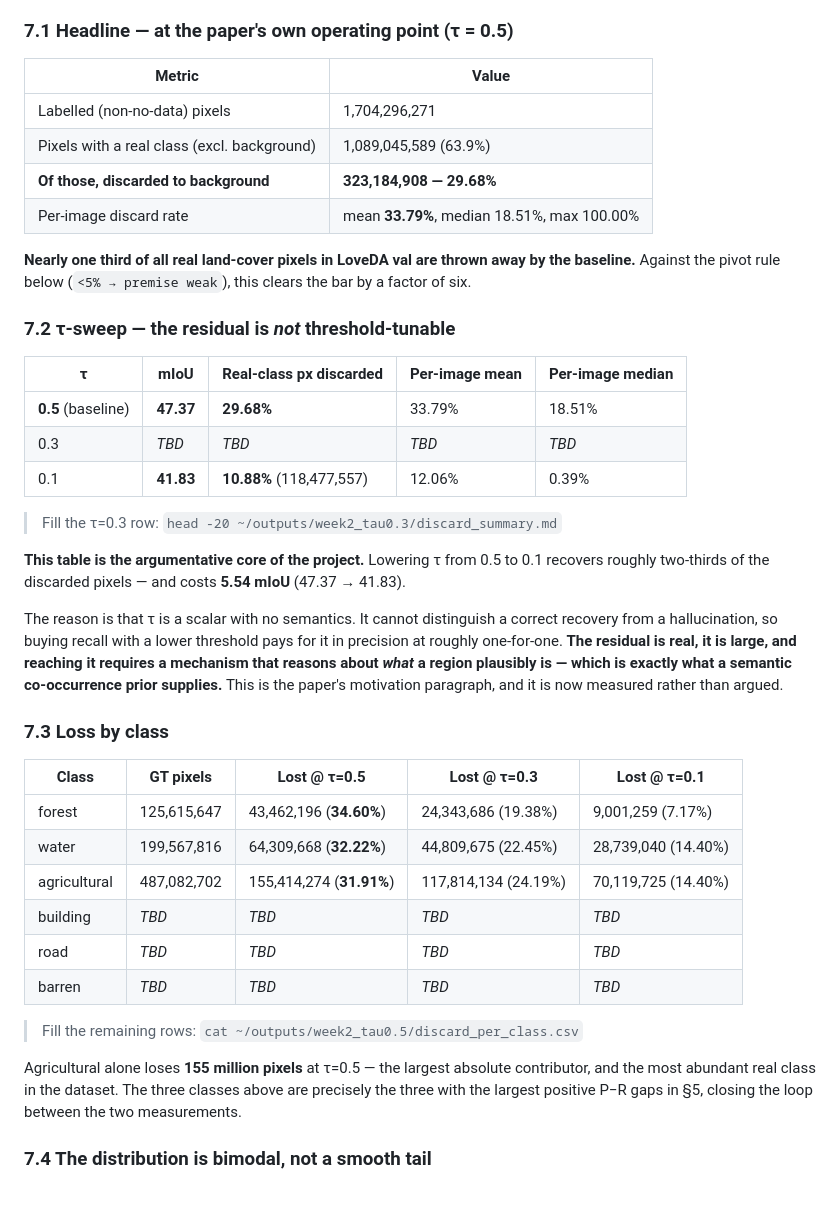
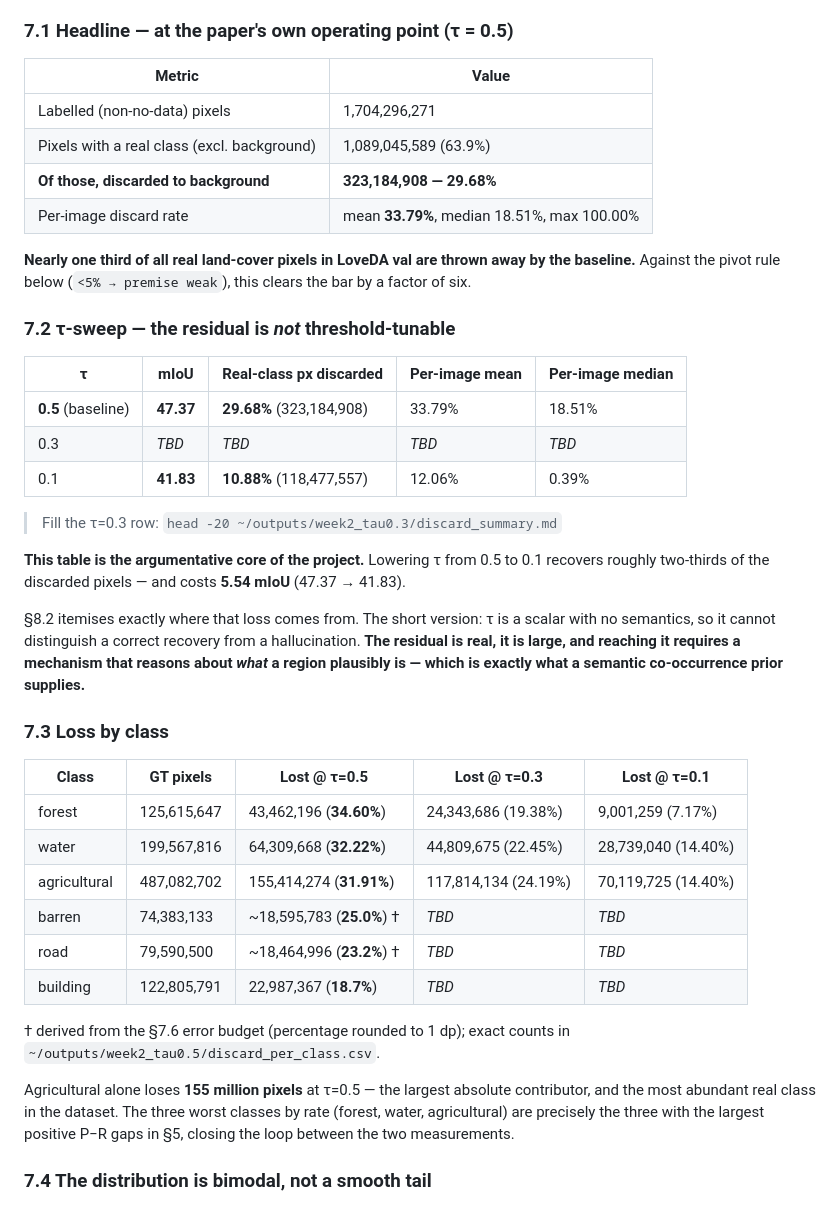
Before and after one commit to FasterThanAi/FreeTraining-OVSS, a Markdown page: WEEK1_RESULTS.md, the part around one of its changes. Rendered like a GitHub page.

```diff
--- a/WEEK1_RESULTS.md
+++ b/WEEK1_RESULTS.md
@@ -279,51 +293,52 @@ discarded pixels. Outputs in `~/outputs/week2_tau{0.5,0.3,0.1}/`.
 
 ### 7.1 Headline — at the paper's own operating point (τ = 0.5)
 
-| Metric                                      | Value                                       |
-| ------------------------------------------- | ------------------------------------------- |
-| Labelled (non-no-data) pixels               | 1,704,296,271                               |
-| Pixels with a real class (excl. background) | 1,089,045,589 (63.9%)                       |
-| **Of those, discarded to background**       | **323,184,908 — 29.68%**                    |
-| Per-image discard rate                      | mean **33.79%**, median 18.51%, max 100.00% |
+| Metric | Value |
+|---|---|
+| Labelled (non-no-data) pixels | 1,704,296,271 |
+| Pixels with a real class (excl. background) | 1,089,045,589 (63.9%) |
+| **Of those, discarded to background** | **323,184,908 — 29.68%** |
+| Per-image discard rate | mean **33.79%**, median 18.51%, max 100.00% |
 
 **Nearly one third of all real land-cover pixels in LoveDA val are thrown away by the baseline.**
 Against the pivot rule below (`<5% → premise weak`), this clears the bar by a factor of six.
 
 ### 7.2 τ-sweep — the residual is *not* threshold-tunable
 
-| τ                  | mIoU      | Real-class px discarded  | Per-image mean | Per-image median |
-| ------------------ | --------- | ------------------------ | -------------- | ---------------- |
-| **0.5** (baseline) | **47.37** | **29.68%**               | 33.79%         | 18.51%           |
-| 0.3                | _TBD_     | _TBD_                    | _TBD_          | _TBD_            |
-| 0.1                | **41.83** | **10.88%** (118,477,557) | 12.06%         | 0.39%            |
+| τ | mIoU | Real-class px discarded | Per-image mean | Per-image median |
+|---|---|---|---|---|
+| **0.5** (baseline) | **47.37** | **29.68%** (323,184,908) | 33.79% | 18.51% |
+| 0.3 | _TBD_ | _TBD_ | _TBD_ | _TBD_ |
+| 0.1 | **41.83** | **10.88%** (118,477,557) | 12.06% | 0.39% |
 
 > Fill the τ=0.3 row: `head -20 ~/outputs/week2_tau0.3/discard_summary.md`
 
 **This table is the argumentative core of the project.** Lowering τ from 0.5 to 0.1 recovers
 roughly two-thirds of the discarded pixels — and costs **5.54 mIoU** (47.37 → 41.83).
 
-The reason is that τ is a scalar with no semantics. It cannot distinguish a correct recovery from
-a hallucination, so buying recall with a lower threshold pays for it in precision at roughly
-one-for-one. **The residual is real, it is large, and reaching it requires a mechanism that
-reasons about *what* a region plausibly is — which is exactly what a semantic co-occurrence prior
-supplies.** This is the paper's motivation paragraph, and it is now measured rather than argued.
+§8.2 itemises exactly where that loss comes from. The short version: τ is a scalar with no
+semantics, so it cannot distinguish a correct recovery from a hallucination. **The residual is
+real, it is large, and reaching it requires a mechanism that reasons about *what* a region
+plausibly is — which is exactly what a semantic co-occurrence prior supplies.**
 
 ### 7.3 Loss by class
 
-| Class        | GT pixels   | Lost @ τ=0.5             | Lost @ τ=0.3         | Lost @ τ=0.1        |
-| ------------ | ----------- | ------------------------ | -------------------- | ------------------- |
-| forest       | 125,615,647 | 43,462,196 (**34.60%**)  | 24,343,686 (19.38%)  | 9,001,259 (7.17%)   |
-| water        | 199,567,816 | 64,309,668 (**32.22%**)  | 44,809,675 (22.45%)  | 28,739,040 (14.40%) |
+| Class | GT pixels | Lost @ τ=0.5 | Lost @ τ=0.3 | Lost @ τ=0.1 |
+|---|---|---|---|---|
+| forest | 125,615,647 | 43,462,196 (**34.60%**) | 24,343,686 (19.38%) | 9,001,259 (7.17%) |
+| water | 199,567,816 | 64,309,668 (**32.22%**) | 44,809,675 (22.45%) | 28,739,040 (14.40%) |
 | agricultural | 487,082,702 | 155,414,274 (**31.91%**) | 117,814,134 (24.19%) | 70,119,725 (14.40%) |
-| building     | _TBD_       | _TBD_                    | _TBD_                | _TBD_               |
-| road         | _TBD_       | _TBD_                    | _TBD_                | _TBD_               |
-| barren       | _TBD_       | _TBD_                    | _TBD_                | _TBD_               |
+| barren | 74,383,133 | ~18,595,783 (**25.0%**) † | _TBD_ | _TBD_ |
+| road | 79,590,500 | ~18,464,996 (**23.2%**) † | _TBD_ | _TBD_ |
+| building | 122,805,791 | 22,987,367 (**18.7%**) | _TBD_ | _TBD_ |
 
-> Fill the remaining rows: `cat ~/outputs/week2_tau0.5/discard_per_class.csv`
+† derived from the §7.6 error budget (percentage rounded to 1 dp); exact counts in
+`~/outputs/week2_tau0.5/discard_per_class.csv`.
 
 Agricultural alone loses **155 million pixels** at τ=0.5 — the largest absolute contributor, and
-the most abundant real class in the dataset. The three classes above are precisely the three with
-the largest positive P−R gaps in §5, closing the loop between the two measurements.
+the most abundant real class in the dataset. The three worst classes by rate (forest, water,
+agricultural) are precisely the three with the largest positive P−R gaps in §5, closing the loop
+between the two measurements.
 
 ### 7.4 The distribution is bimodal, not a smooth tail
 
```
Also changed, not shown: other parts of WEEK1_RESULTS.md (+256 -147 lines), week2wrapuo.md (added, +78 -0 lines).
